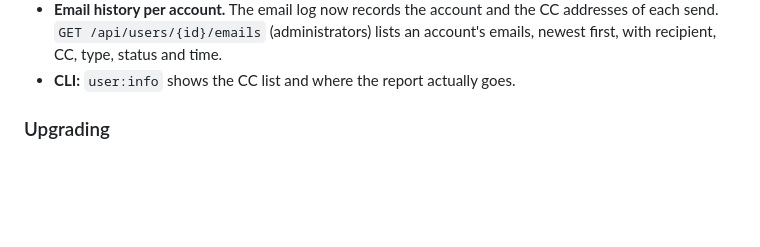
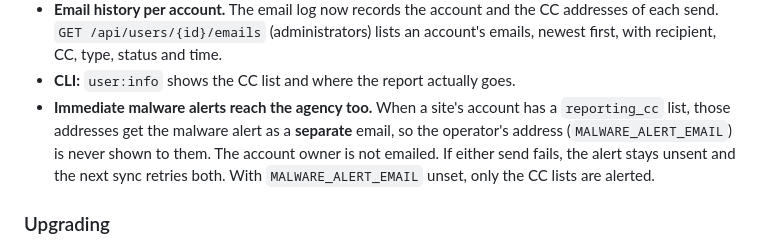
Before and after one commit to headwalluk/vulnz, a Markdown page: CHANGELOG.md, the part around the change. Drawn GitHub-style; blank space fills up the shorter version.

Commit message:
[M28] docs: v1.48.0 changelog covers agency malware alerts

```diff
--- a/CHANGELOG.md
+++ b/CHANGELOG.md
@@ -17,6 +17,7 @@
 - **User search matches the CC list.** `GET /api/users?q=` now also matches `reporting_cc`, and each result carries `matched_on`, so an account owner can be told apart from an agency that is only copied in.
 - **Email history per account.** The email log now records the account and the CC addresses of each send. `GET /api/users/{id}/emails` (administrators) lists an account's emails, newest first, with recipient, CC, type, status and time.
 - **CLI:** `user:info` shows the CC list and where the report actually goes.
+- **Immediate malware alerts reach the agency too.** When a site's account has a `reporting_cc` list, those addresses get the malware alert as a **separate** email, so the operator's address (`MALWARE_ALERT_EMAIL`) is never shown to them. The account owner is not emailed. If either send fails, the alert stays unsent and the next sync retries both. With `MALWARE_ALERT_EMAIL` unset, only the CC lists are alerted.
 
 ### Upgrading
 
```
Also changed, not shown: CLAUDE.md (+1 -1 lines).
